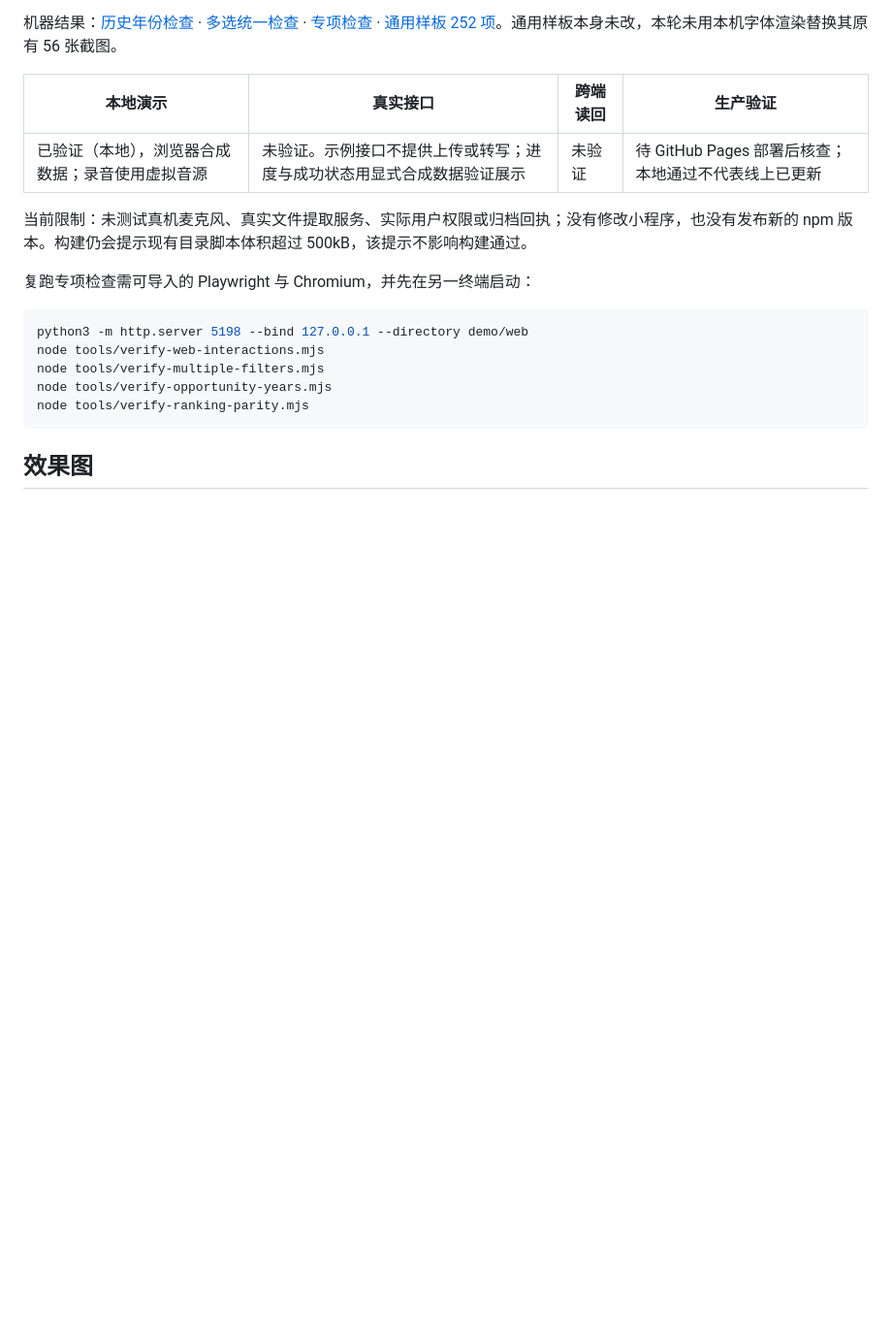
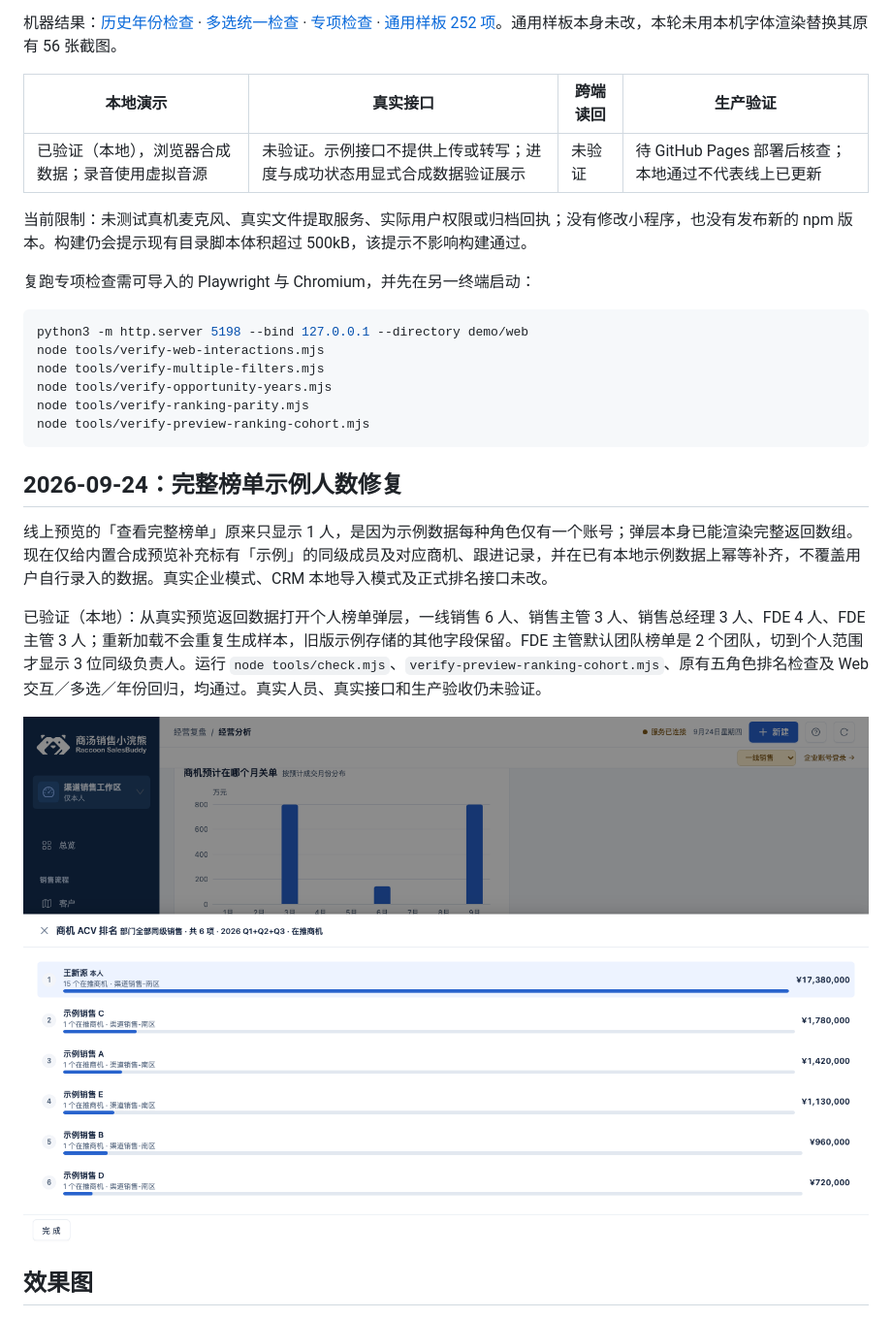
Before and after one commit to shandianT/desgin, a Markdown page: demo/web-src/VERIFICATION.md, the part around the change. Shown: that part at 97% size. GitHub-like rendering; pictures changed too: demo/web-src/review/ranking-full-peers-20260924.png (added); blank space fills up the shorter version.

Commit message:
Populate complete preview ranking cohorts

````diff
--- a/demo/web-src/VERIFICATION.md
+++ b/demo/web-src/VERIFICATION.md
@@ -75,7 +75,16 @@ node tools/verify-web-interactions.mjs
 node tools/verify-multiple-filters.mjs
 node tools/verify-opportunity-years.mjs
 node tools/verify-ranking-parity.mjs
+node tools/verify-preview-ranking-cohort.mjs
 ```
+
+## 2026-09-24：完整榜单示例人数修复
+
+线上预览的「查看完整榜单」原来只显示 1 人，是因为示例数据每种角色仅有一个账号；弹层本身已能渲染完整返回数组。现在仅给内置合成预览补充标有「示例」的同级成员及对应商机、跟进记录，并在已有本地示例数据上幂等补齐，不覆盖用户自行录入的数据。真实企业模式、CRM 本地导入模式及正式排名接口未改。
+
+已验证（本地）：从真实预览返回数据打开个人榜单弹层，一线销售 6 人、销售主管 3 人、销售总经理 3 人、FDE 4 人、FDE 主管 3 人；重新加载不会重复生成样本，旧版示例存储的其他字段保留。FDE 主管默认团队榜单是 2 个团队，切到个人范围才显示 3 位同级负责人。运行 `node tools/check.mjs`、`verify-preview-ranking-cohort.mjs`、原有五角色排名检查及 Web 交互／多选／年份回归，均通过。真实人员、真实接口和生产验收仍未验证。
+
+![一线销售完整示例榜单，共 6 人](review/ranking-full-peers-20260924.png)
 
 ## 效果图
 
````
Also changed, not shown: 4 other files.
